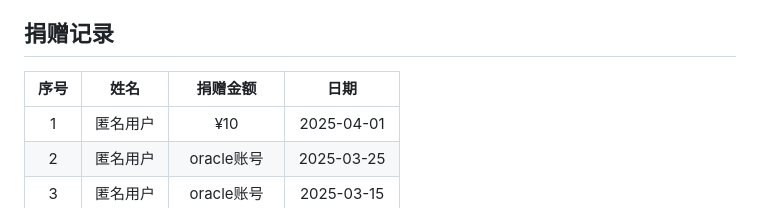
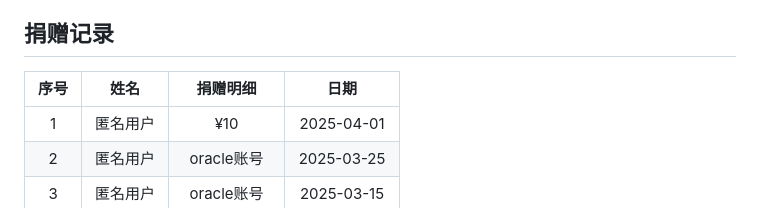
Before and after one commit to doubleDimple/oci-start, a Markdown page: README.md, the part around the change. Rendered like a GitHub page.

```diff
--- a/README.md
+++ b/README.md
@@ -169,7 +169,7 @@ chmod 777 oci-start.sh
 
 ## 捐赠记录
 
-| 序号 | 姓名 | 捐赠金额 | 日期 |
+| 序号 | 姓名 | 捐赠明细 | 日期 |
 |:----:|:----:|:--------:|:----:|
 | 1 | 匿名用户 | ¥10 | 2025-04-01 |
 | 2 | 匿名用户 | oracle账号 | 2025-03-25 |
```
